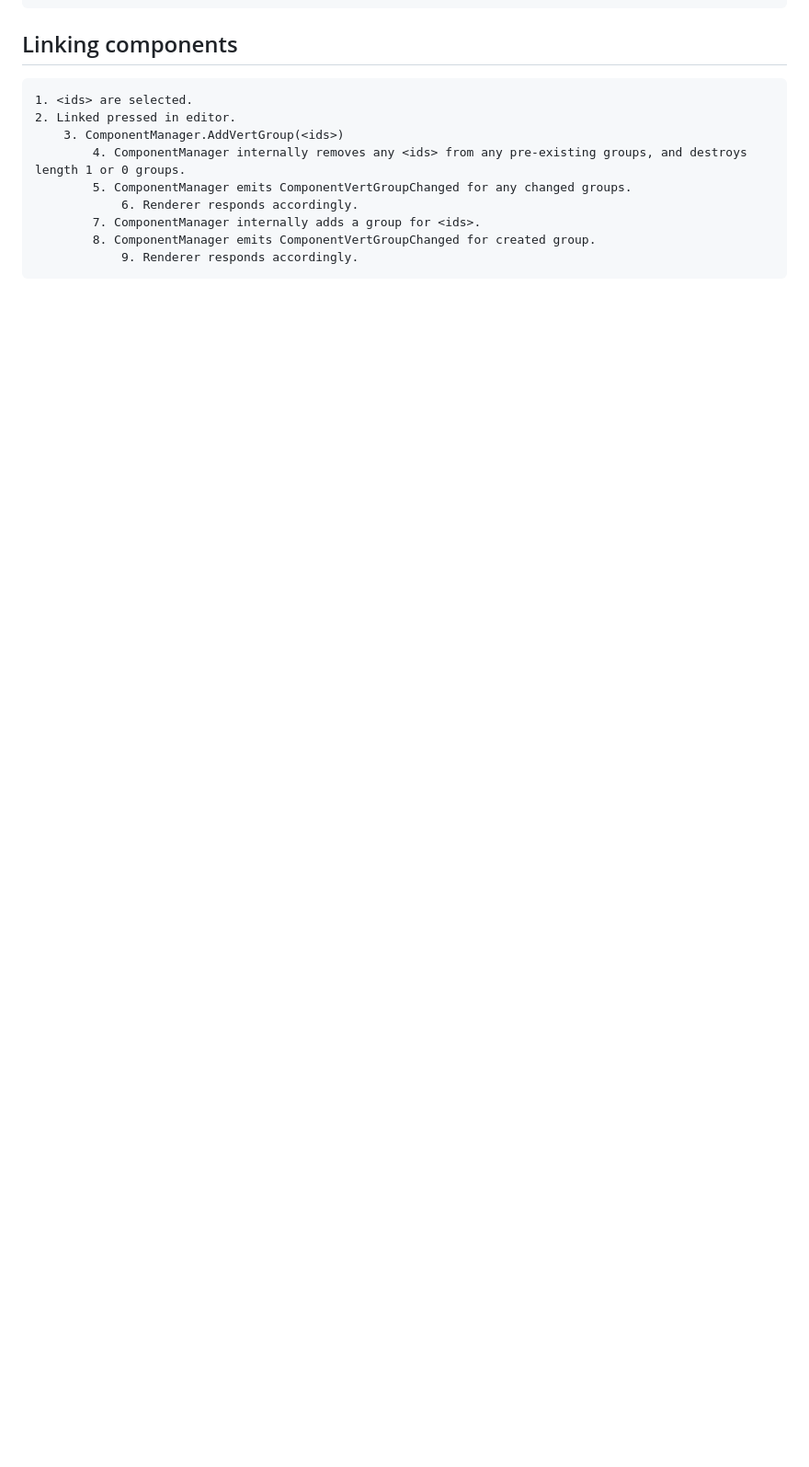
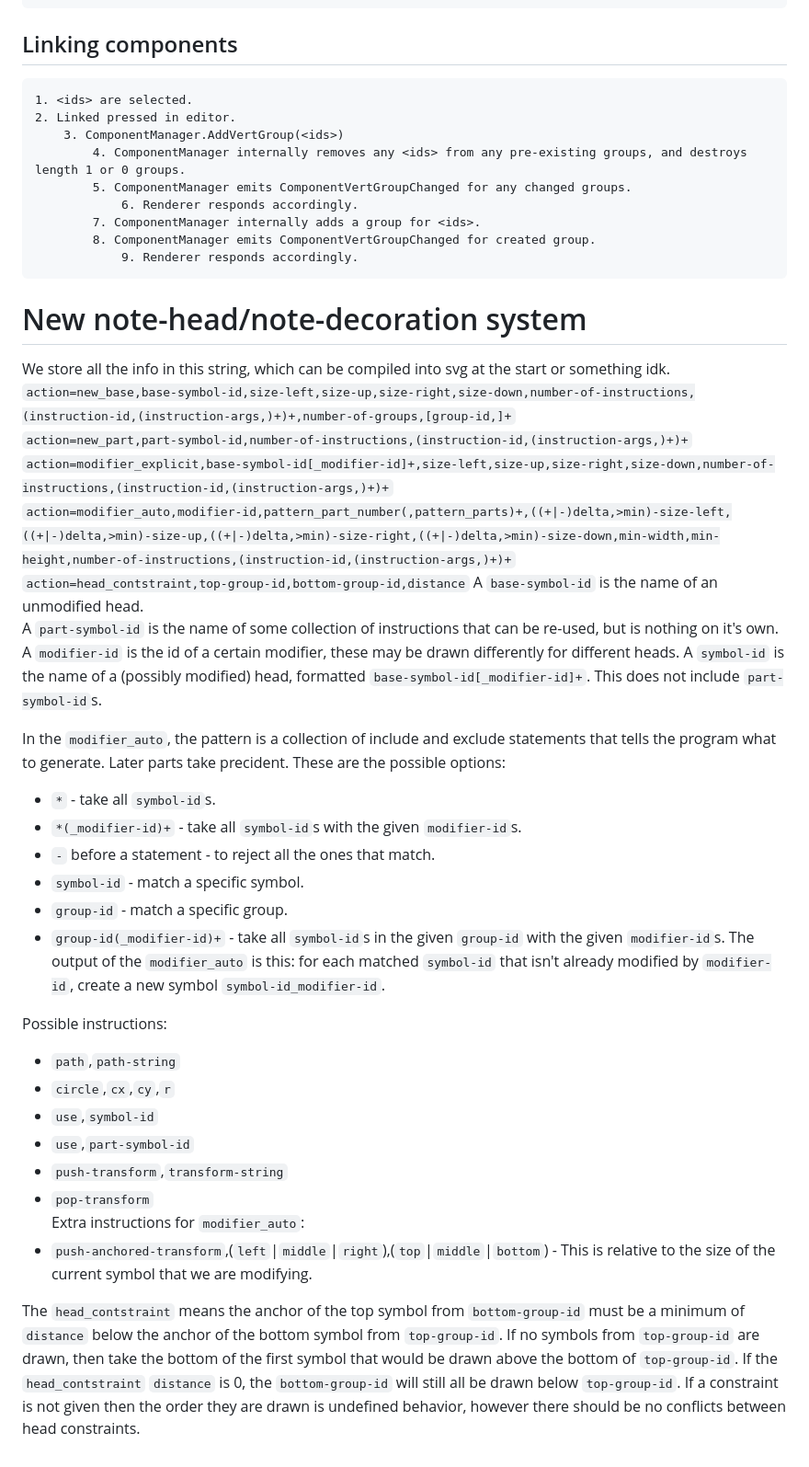
Before and after one commit to GreenJon902/UltimateDrumScorerPro, a Markdown page: plan.md, the part around one of its changes. Shown at 92% size. GitHub-like rendering; blank space fills up the shorter version.

Commit message:
Added information on decorations and note heads to plan

````diff
--- a/plan.md
+++ b/plan.md
@@ -151,3 +153,37 @@ DragManager - Stores temporary state of drag.
 		8. ComponentManager emits ComponentVertGroupChanged for created group.
 			9. Renderer responds accordingly.
 ```
+
+# New note-head/note-decoration system
+We store all the info in this string, which can be compiled into svg at the start or something idk.
+`action=new_base,base-symbol-id,size-left,size-up,size-right,size-down,number-of-instructions,(instruction-id,(instruction-args,)+)+,number-of-groups,[group-id,]+`
+`action=new_part,part-symbol-id,number-of-instructions,(instruction-id,(instruction-args,)+)+`
+`action=modifier_explicit,base-symbol-id[_modifier-id]+,size-left,size-up,size-right,size-down,number-of-instructions,(instruction-id,(instruction-args,)+)+`
+`action=modifier_auto,modifier-id,pattern_part_number(,pattern_parts)+,((+|-)delta,>min)-size-left,((+|-)delta,>min)-size-up,((+|-)delta,>min)-size-right,((+|-)delta,>min)-size-down,min-width,min-height,number-of-instructions,(instruction-id,(instruction-args,)+)+`
+`action=head_contstraint,top-group-id,bottom-group-id,distance`
+A `base-symbol-id` is the name of an unmodified head.
+A `part-symbol-id` is the name of some collection of instructions that can be re-used, but is nothing on it's own.
+A `modifier-id` is the id of a certain modifier, these may be drawn differently for different heads.
+A `symbol-id` is the name of a (possibly modified) head, formatted `base-symbol-id[_modifier-id]+`. This does not include `part-symbol-id`s.
+
+In the `modifier_auto`, the pattern is a collection of include and exclude statements that tells the program what to generate. Later parts take precident. These are the possible options:
+- `*` - take all `symbol-id`s.
+- `*(_modifier-id)+` - take all `symbol-id`s with the given `modifier-id`s.
+- `-` before a statement - to reject all the ones that match.
+- `symbol-id` - match a specific symbol.
+- `group-id` - match a specific group.
+- `group-id(_modifier-id)+` - take all `symbol-id`s in the given `group-id` with the given `modifier-id`s.
+The output of the `modifier_auto` is this: for each matched `symbol-id` that isn't already modified by `modifier-id`, create a new symbol `symbol-id_modifier-id`.
+
+Possible instructions:
+- `path`,`path-string`
+- `circle`,`cx`,`cy`,`r`
+- `use`,`symbol-id`
+- `use`,`part-symbol-id`
+- `push-transform`,`transform-string`
+- `pop-transform`
+Extra instructions for `modifier_auto`:
+- `push-anchored-transform`,(`left`|`middle`|`right`),(`top`|`middle`|`bottom`)  - This is relative to the size of the current symbol that we are modifying.
+
+The `head_contstraint` means the anchor of the top symbol from `bottom-group-id` must be a minimum of `distance` below the anchor of the bottom symbol from `top-group-id`. If no symbols from `top-group-id` are drawn, then take the bottom of the first symbol that would be drawn above the bottom of `top-group-id`.
+If the `head_contstraint` `distance` is 0, the `bottom-group-id` will still all be drawn below `top-group-id`. If a constraint is not given then the order they are drawn is undefined behavior, however there should be no conflicts between head constraints.
````
Also changed, not shown: other parts of plan.md (+2 -0 lines).
